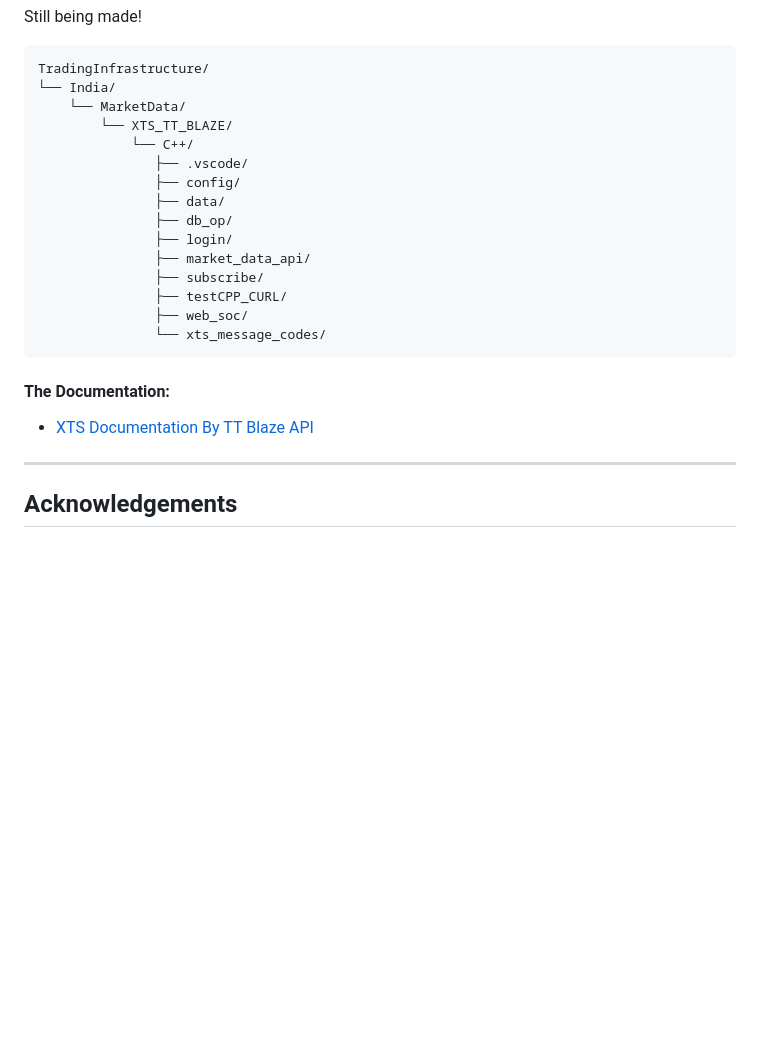
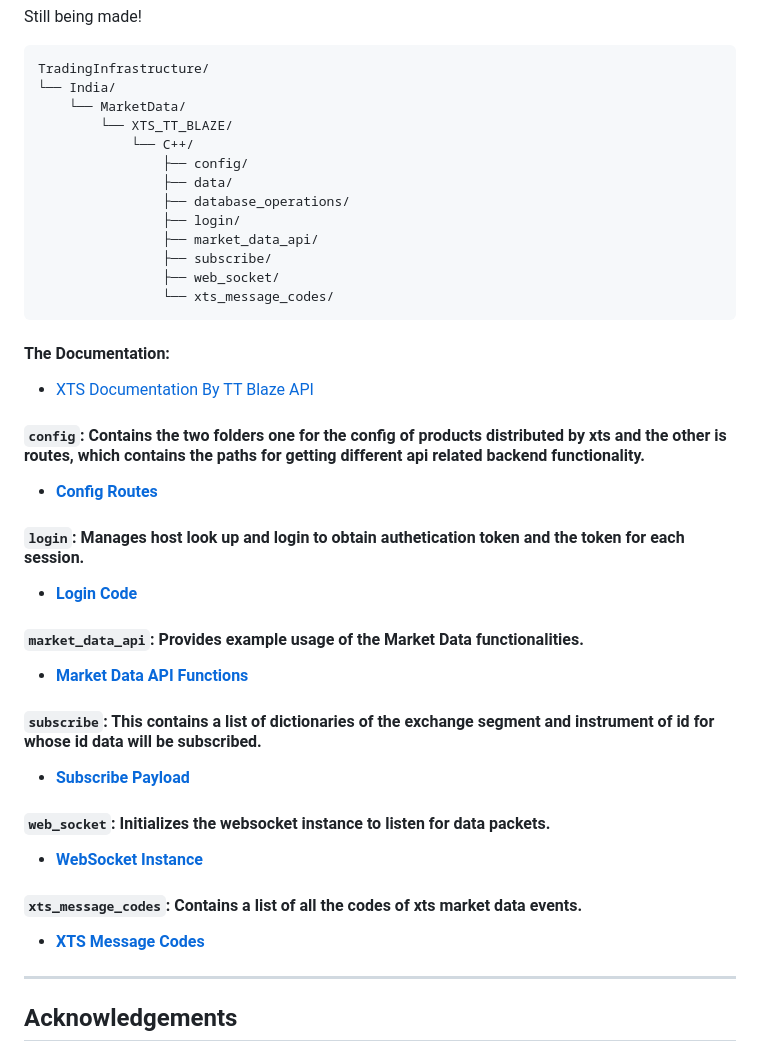
Before and after one commit to SiddhanthMateDEV/FinancialEngineeringResources, a Markdown page: README.md, the part around the change. Rendered like a GitHub page; blank space fills up the shorter version.

Commit message:
edited documentation

````diff
--- a/README.md
+++ b/README.md
@@ -263,19 +263,35 @@ TradingInfrastructure/
     └── MarketData/
         └── XTS_TT_BLAZE/
             └── C++/
-               ├── .vscode/
-               ├── config/
-               ├── data/
-               ├── db_op/
-               ├── login/
-               ├── market_data_api/
-               ├── subscribe/
-               ├── testCPP_CURL/
-               ├── web_soc/
-               └── xts_message_codes/
+                ├── config/
+                ├── data/
+                ├── database_operations/
+                ├── login/
+                ├── market_data_api/
+                ├── subscribe/
+                ├── web_socket/
+                └── xts_message_codes/
 ```
 #### The Documentation:
 - [XTS Documentation By TT Blaze API](https://ttblaze.iifl.com/doc/marketdata/)
+
+#### `config`: Contains the two folders one for the config of products distributed by xts and the other is routes, which contains the paths for getting different api related backend functionality.
+- [**Config Routes**](https://github.com/SiddhanthMateDEV/FinancialEngineeringResources/tree/main/TradingInfrastructure/India/MarketData/XTS_TT_BLAZE/C++/config)
+
+#### `login`: Manages host look up and login to obtain authetication token and the token for each session.
+- [**Login Code**](https://github.com/SiddhanthMateDEV/FinancialEngineeringResources/tree/main/TradingInfrastructure/India/MarketData/XTS_TT_BLAZE/C++/login)
+
+#### `market_data_api`: Provides example usage of the Market Data functionalities.
+- [**Market Data API Functions**](https://github.com/SiddhanthMateDEV/FinancialEngineeringResources/tree/main/TradingInfrastructure/India/MarketData/XTS_TT_BLAZE/C++/market_data_api)
+
+#### `subscribe`: This contains a list of dictionaries of the exchange segment and instrument of id for whose id data will be subscribed.
+- [**Subscribe Payload**](https://github.com/SiddhanthMateDEV/FinancialEngineeringResources/tree/main/TradingInfrastructure/India/MarketData/XTS_TT_BLAZE/C++/subscribe)
+
+#### `web_socket`: Initializes the websocket instance to listen for data packets.
+- [**WebSocket Instance**](https://github.com/SiddhanthMateDEV/FinancialEngineeringResources/tree/main/TradingInfrastructure/India/MarketData/XTS_TT_BLAZE/C++/web_socket)
+
+#### `xts_message_codes`: Contains a list of all the codes of xts market data events.
+- [**XTS Message Codes**](https://github.com/SiddhanthMateDEV/FinancialEngineeringResources/tree/main/TradingInfrastructure/India/MarketData/XTS_TT_BLAZE/C++/xts_message_codes)
 
 ---
 ## Acknowledgements
````
